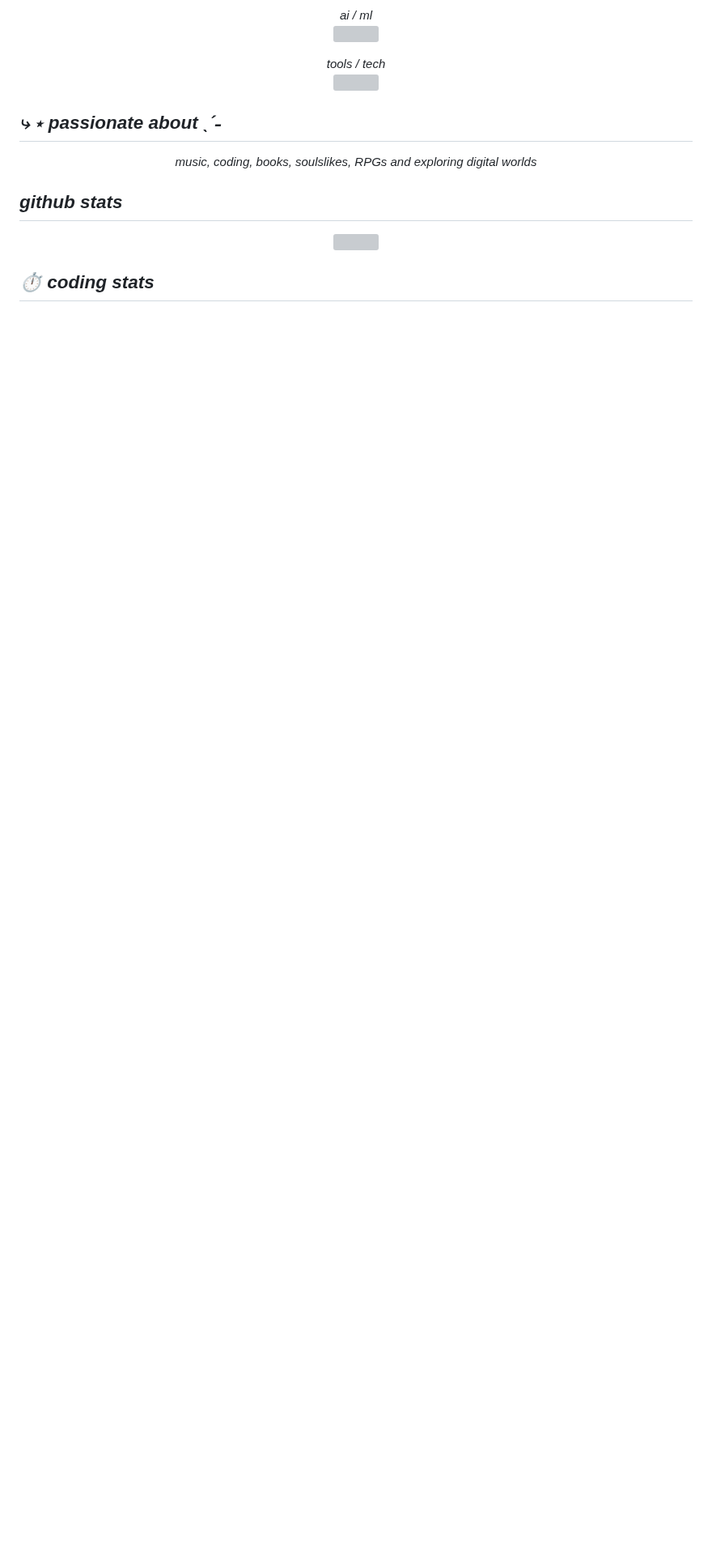
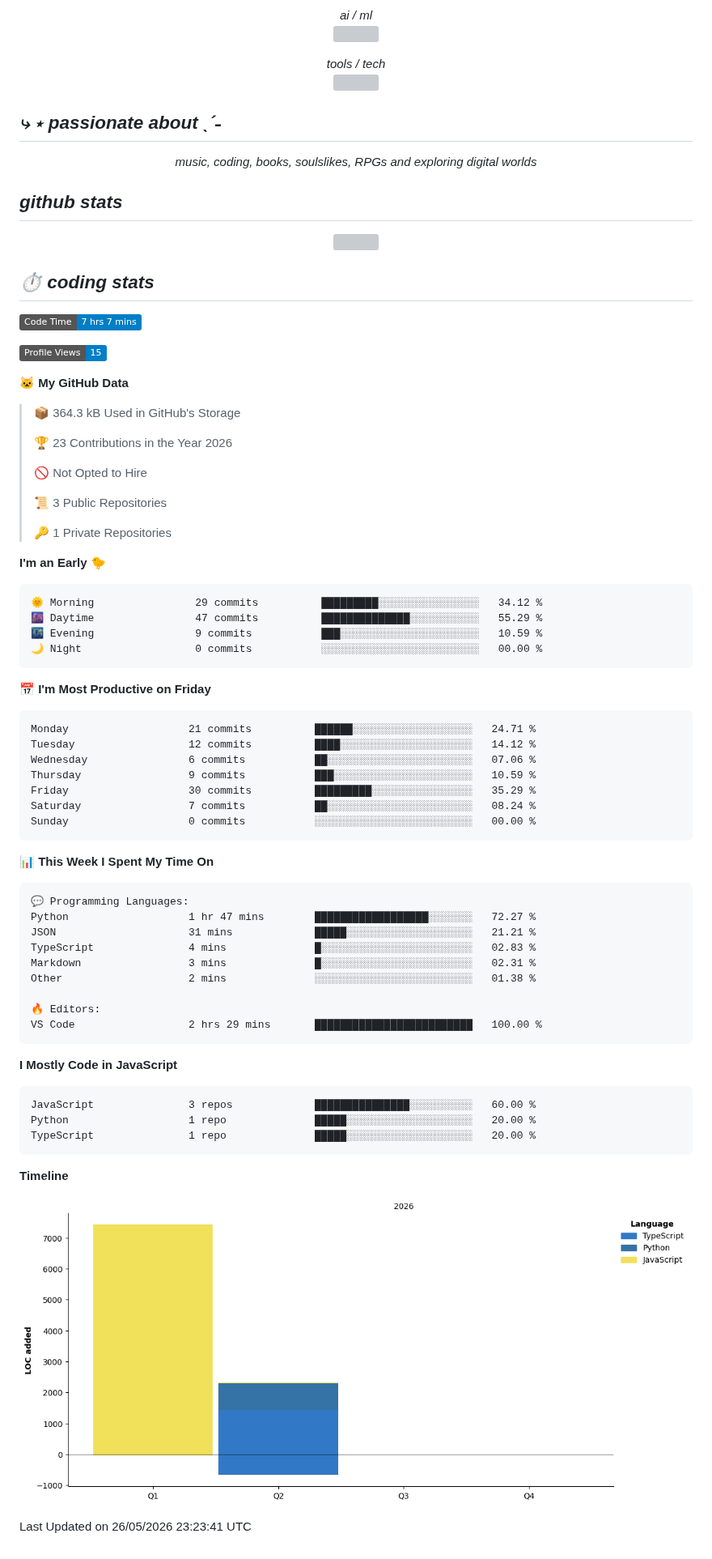
Before and after one commit to nataliettv/nataliettv, a Markdown page: README.md, the part around the change. Shown at 81% size. Rendered like a GitHub page; pictures changed too: assets/bar_graph.png (added); badges without logos; blank space fills up the shorter version; grey boxes are pictures that could not be loaded.

Commit message:
Updated with Dev Metrics

````diff
--- a/README.md
+++ b/README.md
@@ -69,4 +69,71 @@
 ## *⏱ coding stats*
 
 <!--START_SECTION:waka-->
+![Code Time](http://img.shields.io/badge/Code%20Time-7%20hrs%207%20mins-blue?style=flat)
+
+![Profile Views](http://img.shields.io/badge/Profile%20Views-15-blue?style=flat)
+
+**🐱 My GitHub Data**
+
+> 📦 364.3 kB Used in GitHub's Storage
+ >
+> 🏆 23 Contributions in the Year 2026
+ >
+> 🚫 Not Opted to Hire
+ >
+> 📜 3 Public Repositories
+ >
+> 🔑 1 Private Repositories
+ >
+**I'm an Early 🐤**
+
+```text
+🌞 Morning                29 commits          █████████░░░░░░░░░░░░░░░░   34.12 %
+🌆 Daytime                47 commits          ██████████████░░░░░░░░░░░   55.29 %
+🌃 Evening                9 commits           ███░░░░░░░░░░░░░░░░░░░░░░   10.59 %
+🌙 Night                  0 commits           ░░░░░░░░░░░░░░░░░░░░░░░░░   00.00 %
+```
+📅 **I'm Most Productive on Friday**
+
+```text
+Monday                   21 commits          ██████░░░░░░░░░░░░░░░░░░░   24.71 %
+Tuesday                  12 commits          ████░░░░░░░░░░░░░░░░░░░░░   14.12 %
+Wednesday                6 commits           ██░░░░░░░░░░░░░░░░░░░░░░░   07.06 %
+Thursday                 9 commits           ███░░░░░░░░░░░░░░░░░░░░░░   10.59 %
+Friday                   30 commits          █████████░░░░░░░░░░░░░░░░   35.29 %
+Saturday                 7 commits           ██░░░░░░░░░░░░░░░░░░░░░░░   08.24 %
+Sunday                   0 commits           ░░░░░░░░░░░░░░░░░░░░░░░░░   00.00 %
+```
+
+
+📊 **This Week I Spent My Time On**
+
+```text
+💬 Programming Languages:
+Python                   1 hr 47 mins        ██████████████████░░░░░░░   72.27 %
+JSON                     31 mins             █████░░░░░░░░░░░░░░░░░░░░   21.21 %
+TypeScript               4 mins              █░░░░░░░░░░░░░░░░░░░░░░░░   02.83 %
+Markdown                 3 mins              █░░░░░░░░░░░░░░░░░░░░░░░░   02.31 %
+Other                    2 mins              ░░░░░░░░░░░░░░░░░░░░░░░░░   01.38 %
+
+🔥 Editors:
+VS Code                  2 hrs 29 mins       █████████████████████████   100.00 %
+```
+
+**I Mostly Code in JavaScript**
+
+```text
+JavaScript               3 repos             ███████████████░░░░░░░░░░   60.00 %
+Python                   1 repo              █████░░░░░░░░░░░░░░░░░░░░   20.00 %
+TypeScript               1 repo              █████░░░░░░░░░░░░░░░░░░░░   20.00 %
+```
+
+
+
+**Timeline**
+
+![Lines of Code chart](https://raw.githubusercontent.com/nataliettv/nataliettv/main/assets/bar_graph.png)
+
+
+ Last Updated on 26/05/2026 23:23:41 UTC
 <!--END_SECTION:waka-->
````
